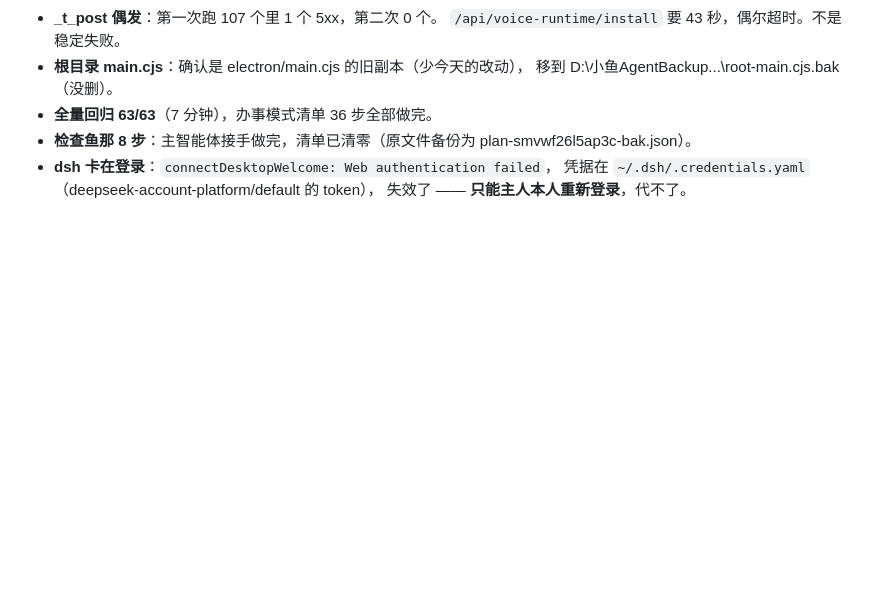
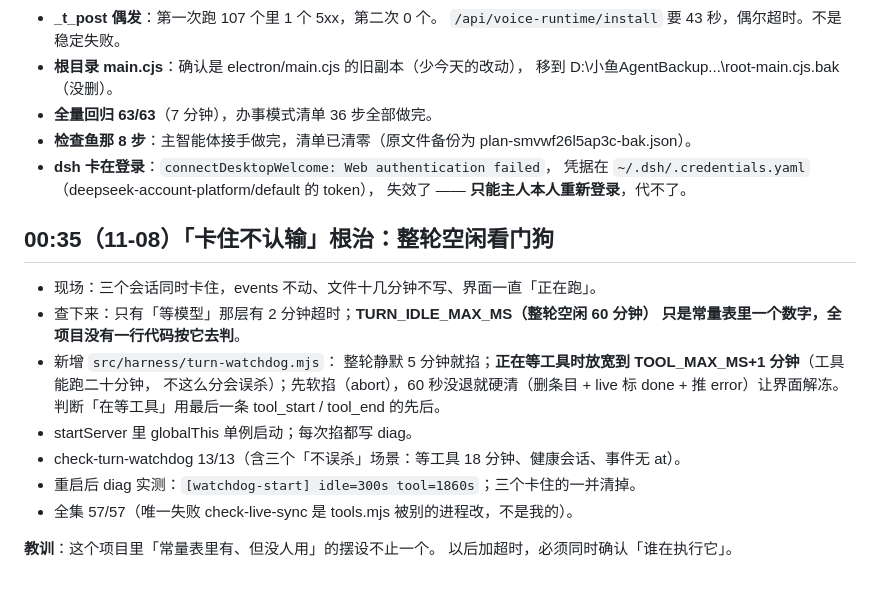
Before and after one commit to wxzjss/xiaoyu-agent, a Markdown page: .workbuddy/memory/2026-11-07.md, the part around the change. Drawn GitHub-style; blank space fills up the shorter version.

Commit message:
docs(memory): 记整轮空闲看门狗与「常量表摆设」这个教训

```diff
--- a/.workbuddy/memory/2026-11-07.md
+++ b/.workbuddy/memory/2026-11-07.md
@@ -374,3 +374,20 @@ check-live-sync 3/3；工作区干净。备份可回滚 tag pre-harness-redo-202
 - **dsh 卡在登录**：`connectDesktopWelcome: Web authentication failed`，
   凭据在 `~/.dsh/.credentials.yaml`（deepseek-account-platform/default 的 token），
   失效了 —— **只能主人本人重新登录**，代不了。
+
+## 00:35（11-08）「卡住不认输」根治：整轮空闲看门狗
+
+- 现场：三个会话同时卡住，events 不动、文件十几分钟不写、界面一直「正在跑」。
+- 查下来：只有「等模型」那层有 2 分钟超时；**TURN_IDLE_MAX_MS（整轮空闲 60 分钟）
+  只是常量表里一个数字，全项目没有一行代码按它去判**。
+- 新增 `src/harness/turn-watchdog.mjs`：
+  整轮静默 5 分钟就掐；**正在等工具时放宽到 TOOL_MAX_MS+1 分钟**（工具能跑二十分钟，
+  不这么分会误杀）；先软掐（abort），60 秒没退就硬清（删条目 + live 标 done + 推 error）让界面解冻。
+  判断「在等工具」用最后一条 tool_start / tool_end 的先后。
+- startServer 里 globalThis 单例启动；每次掐都写 diag。
+- check-turn-watchdog 13/13（含三个「不误杀」场景：等工具 18 分钟、健康会话、事件无 at）。
+- 重启后 diag 实测：`[watchdog-start] idle=300s tool=1860s`；三个卡住的一并清掉。
+- 全集 57/57（唯一失败 check-live-sync 是 tools.mjs 被别的进程改，不是我的）。
+
+**教训**：这个项目里「常量表里有、但没人用」的摆设不止一个。
+以后加超时，必须同时确认「谁在执行它」。
```
